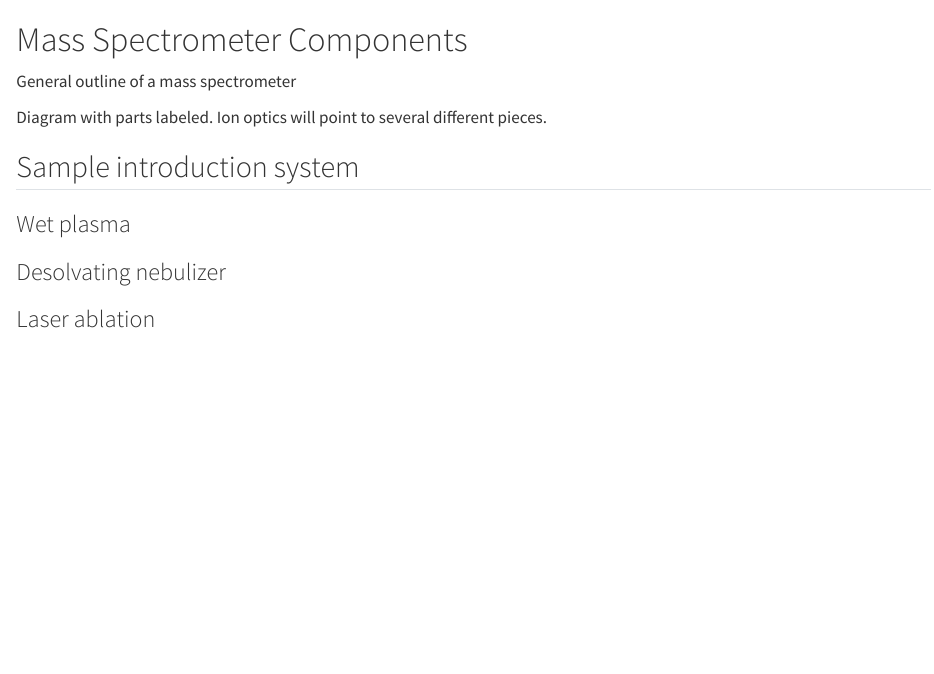
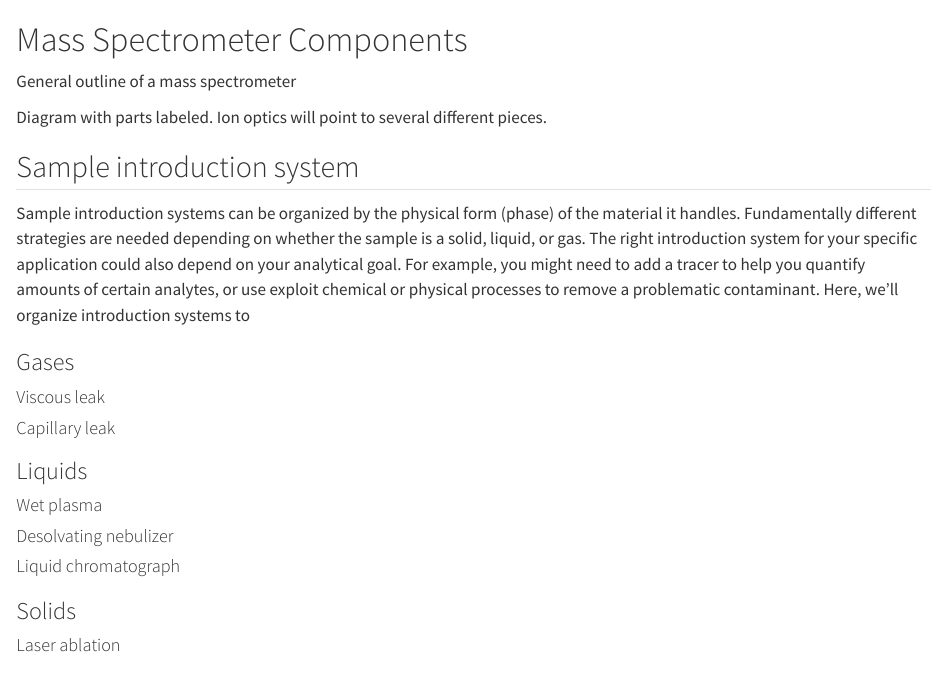
Before and after one commit to f679p714/MassSpecAcademy, a Quarto document (mass_spec_design.qmd): the page in a window 1100 px wide, from its top. Rendered offline with R 4.5, knitr and Pandoc in place of Quarto, with nearby package versions.

Commit message:
Organizing sample introduction systems by phase

```diff
--- a/mass_spec_design.qmd
+++ b/mass_spec_design.qmd
@@ -7,15 +7,25 @@ Diagram with parts labeled. Ion optics will point to several different pieces.
 
 ## Sample introduction system
 
-### Wet plasma
+Sample introduction systems can be organized by the physical form (phase) of the material it handles. Fundamentally different strategies are needed depending on whether the sample is a solid, liquid, or gas. The right introduction system for your specific application could also depend on your analytical goal. For example, you might need to add a tracer to help you quantify amounts of certain analytes, or use exploit chemical or physical processes to remove a problematic contaminant. Here, we'll organize introduction systems to
 
-### Desolvating nebulizer
+### Gases
 
-### Laser ablation
+#### Viscous leak
 
-### Viscous leak
+#### Capillary leak
 
-### Capillary leak
+### Liquids
+
+#### Wet plasma
+
+#### Desolvating nebulizer
+
+#### Liquid chromatograph
+
+### Solids
+
+#### Laser ablation
 
 ### Other
 
```
